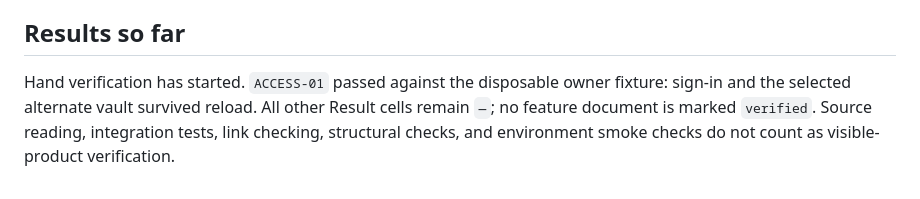
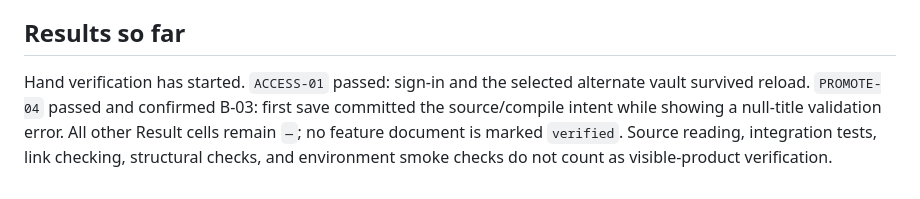
Before and after one commit to kijanac/great-minds, a Markdown page: verification/README.md, the part around the change. Drawn GitHub-style.

Commit message:
verification: confirm save-as-source false error

```diff
--- a/verification/README.md
+++ b/verification/README.md
@@ -51,4 +51,4 @@ Provider prose is nondeterministic. Assertions should concern accepted/pending/t
 
 ## Results so far
 
-Hand verification has started. `ACCESS-01` passed against the disposable owner fixture: sign-in and the selected alternate vault survived reload. All other Result cells remain `—`; no feature document is marked `verified`. Source reading, integration tests, link checking, structural checks, and environment smoke checks do not count as visible-product verification.
+Hand verification has started. `ACCESS-01` passed: sign-in and the selected alternate vault survived reload. `PROMOTE-04` passed and confirmed B-03: first save committed the source/compile intent while showing a null-title validation error. All other Result cells remain `—`; no feature document is marked `verified`. Source reading, integration tests, link checking, structural checks, and environment smoke checks do not count as visible-product verification.
```
Also changed, not shown: bug-triage.md (+1 -0 lines), verification/research.md (+1 -1 lines).
